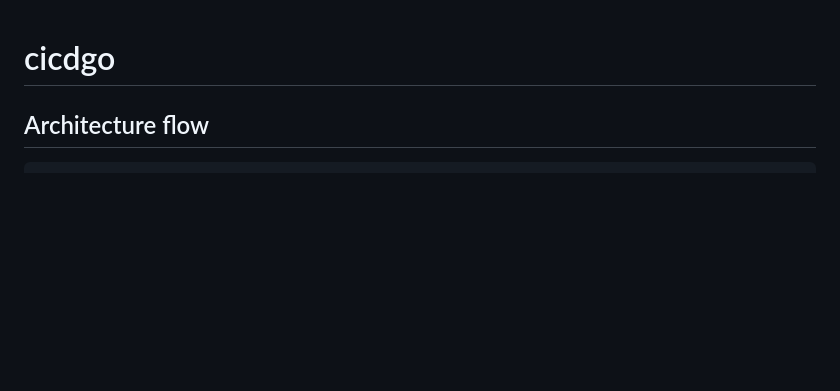
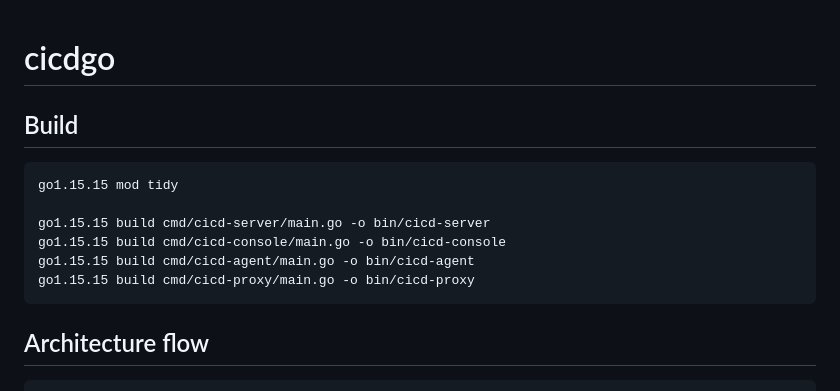
Before and after one commit to tangr/cicdgo, a Markdown page: README.md, the part around the change. Drawn GitHub-style; blank space fills up the shorter version.

Commit message:
Update README.md
add build desc

````diff
--- a/README.md
+++ b/README.md
@@ -1,4 +1,14 @@
 # cicdgo
+
+## Build
+```
+go1.15.15 mod tidy
+
+go1.15.15 build cmd/cicd-server/main.go -o bin/cicd-server
+go1.15.15 build cmd/cicd-console/main.go -o bin/cicd-console
+go1.15.15 build cmd/cicd-agent/main.go -o bin/cicd-agent
+go1.15.15 build cmd/cicd-proxy/main.go -o bin/cicd-proxy
+```
 
 ## Architecture flow
 ```
````
